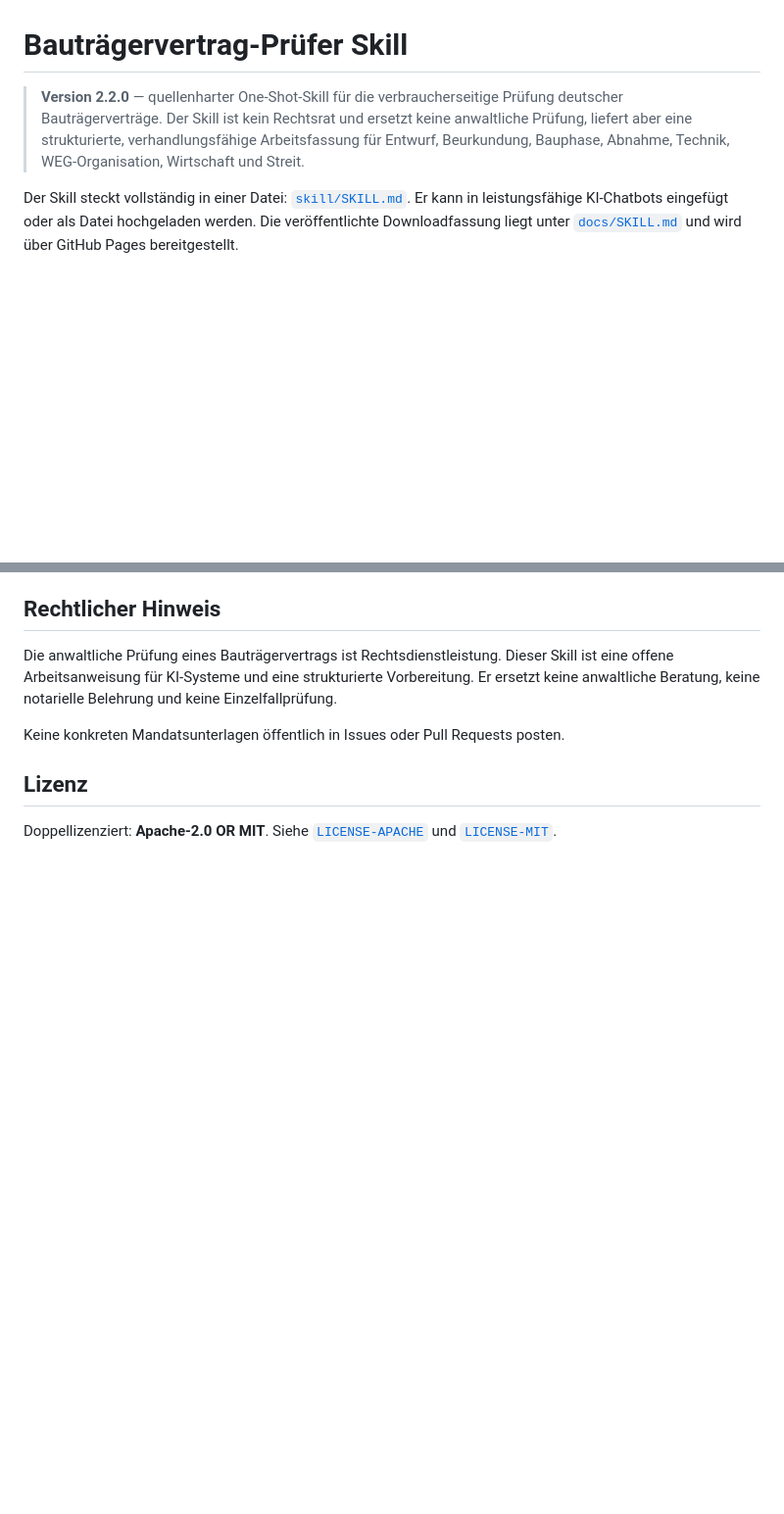
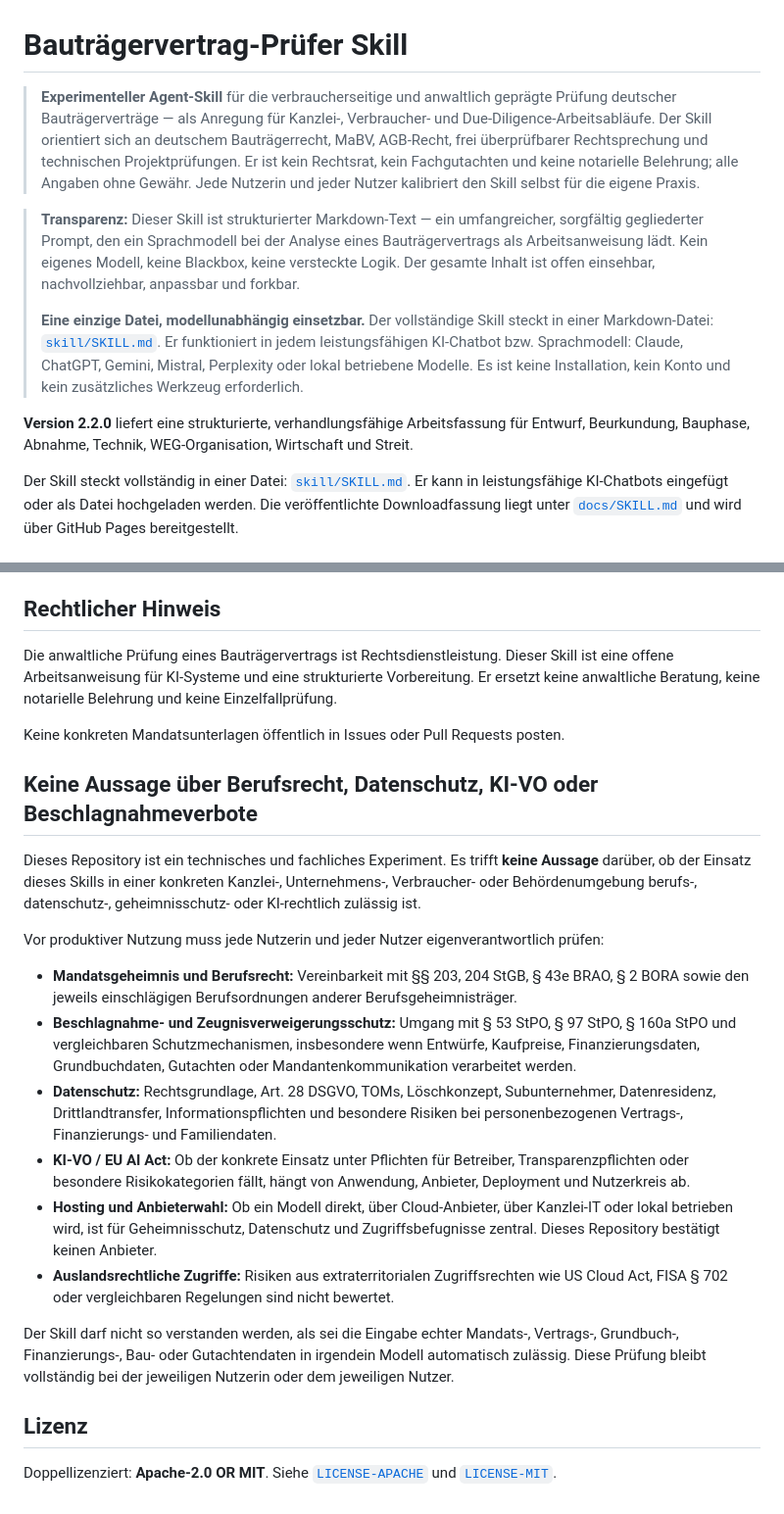
Before and after one commit to Klotzkette/bautraegervertragspruefer-skill, a Markdown page: README.md, 2 parts joined by grey strips. Shown at 98% size. Rendered like a GitHub page; blank space fills up the shorter version.

Commit message:
docs: explain experimental skill usage

```diff
--- a/README.md
+++ b/README.md
@@ -1,6 +1,12 @@
 # Bauträgervertrag-Prüfer Skill
 
-> **Version 2.2.0** — quellenharter One-Shot-Skill für die verbraucherseitige Prüfung deutscher Bauträgerverträge. Der Skill ist kein Rechtsrat und ersetzt keine anwaltliche Prüfung, liefert aber eine strukturierte, verhandlungsfähige Arbeitsfassung für Entwurf, Beurkundung, Bauphase, Abnahme, Technik, WEG-Organisation, Wirtschaft und Streit.
+> **Experimenteller Agent-Skill** für die verbraucherseitige und anwaltlich geprägte Prüfung deutscher Bauträgerverträge — als Anregung für Kanzlei-, Verbraucher- und Due-Diligence-Arbeitsabläufe. Der Skill orientiert sich an deutschem Bauträgerrecht, MaBV, AGB-Recht, frei überprüfbarer Rechtsprechung und technischen Projektprüfungen. Er ist kein Rechtsrat, kein Fachgutachten und keine notarielle Belehrung; alle Angaben ohne Gewähr. Jede Nutzerin und jeder Nutzer kalibriert den Skill selbst für die eigene Praxis.
+
+> **Transparenz:** Dieser Skill ist strukturierter Markdown-Text — ein umfangreicher, sorgfältig gegliederter Prompt, den ein Sprachmodell bei der Analyse eines Bauträgervertrags als Arbeitsanweisung lädt. Kein eigenes Modell, keine Blackbox, keine versteckte Logik. Der gesamte Inhalt ist offen einsehbar, nachvollziehbar, anpassbar und forkbar.
+>
+> **Eine einzige Datei, modellunabhängig einsetzbar.** Der vollständige Skill steckt in einer Markdown-Datei: [`skill/SKILL.md`](skill/SKILL.md). Er funktioniert in jedem leistungsfähigen KI-Chatbot bzw. Sprachmodell: Claude, ChatGPT, Gemini, Mistral, Perplexity oder lokal betriebene Modelle. Es ist keine Installation, kein Konto und kein zusätzliches Werkzeug erforderlich.
+
+**Version 2.2.0** liefert eine strukturierte, verhandlungsfähige Arbeitsfassung für Entwurf, Beurkundung, Bauphase, Abnahme, Technik, WEG-Organisation, Wirtschaft und Streit.
 
 Der Skill steckt vollständig in einer Datei: [`skill/SKILL.md`](skill/SKILL.md). Er kann in leistungsfähige KI-Chatbots eingefügt oder als Datei hochgeladen werden. Die veröffentlichte Downloadfassung liegt unter [`docs/SKILL.md`](docs/SKILL.md) und wird über GitHub Pages bereitgestellt.
 
@@ -79,6 +85,21 @@ Die anwaltliche Prüfung eines Bauträgervertrags ist Rechtsdienstleistung. Dies
 
 Keine konkreten Mandatsunterlagen öffentlich in Issues oder Pull Requests posten.
 
+## Keine Aussage über Berufsrecht, Datenschutz, KI-VO oder Beschlagnahmeverbote
+
+Dieses Repository ist ein technisches und fachliches Experiment. Es trifft **keine Aussage** darüber, ob der Einsatz dieses Skills in einer konkreten Kanzlei-, Unternehmens-, Verbraucher- oder Behördenumgebung berufs-, datenschutz-, geheimnisschutz- oder KI-rechtlich zulässig ist.
+
+Vor produktiver Nutzung muss jede Nutzerin und jeder Nutzer eigenverantwortlich prüfen:
+
+- **Mandatsgeheimnis und Berufsrecht:** Vereinbarkeit mit §§ 203, 204 StGB, § 43e BRAO, § 2 BORA sowie den jeweils einschlägigen Berufsordnungen anderer Berufsgeheimnisträger.
+- **Beschlagnahme- und Zeugnisverweigerungsschutz:** Umgang mit § 53 StPO, § 97 StPO, § 160a StPO und vergleichbaren Schutzmechanismen, insbesondere wenn Entwürfe, Kaufpreise, Finanzierungsdaten, Grundbuchdaten, Gutachten oder Mandantenkommunikation verarbeitet werden.
+- **Datenschutz:** Rechtsgrundlage, Art. 28 DSGVO, TOMs, Löschkonzept, Subunternehmer, Datenresidenz, Drittlandtransfer, Informationspflichten und besondere Risiken bei personenbezogenen Vertrags-, Finanzierungs- und Familiendaten.
+- **KI-VO / EU AI Act:** Ob der konkrete Einsatz unter Pflichten für Betreiber, Transparenzpflichten oder besondere Risikokategorien fällt, hängt von Anwendung, Anbieter, Deployment und Nutzerkreis ab.
+- **Hosting und Anbieterwahl:** Ob ein Modell direkt, über Cloud-Anbieter, über Kanzlei-IT oder lokal betrieben wird, ist für Geheimnisschutz, Datenschutz und Zugriffsbefugnisse zentral. Dieses Repository bestätigt keinen Anbieter.
+- **Auslandsrechtliche Zugriffe:** Risiken aus extraterritorialen Zugriffsrechten wie US Cloud Act, FISA § 702 oder vergleichbaren Regelungen sind nicht bewertet.
+
+Der Skill darf nicht so verstanden werden, als sei die Eingabe echter Mandats-, Vertrags-, Grundbuch-, Finanzierungs-, Bau- oder Gutachtendaten in irgendein Modell automatisch zulässig. Diese Prüfung bleibt vollständig bei der jeweiligen Nutzerin oder dem jeweiligen Nutzer.
+
 ## Lizenz
 
 Doppellizenziert: **Apache-2.0 OR MIT**. Siehe [`LICENSE-APACHE`](LICENSE-APACHE) und [`LICENSE-MIT`](LICENSE-MIT).
```
